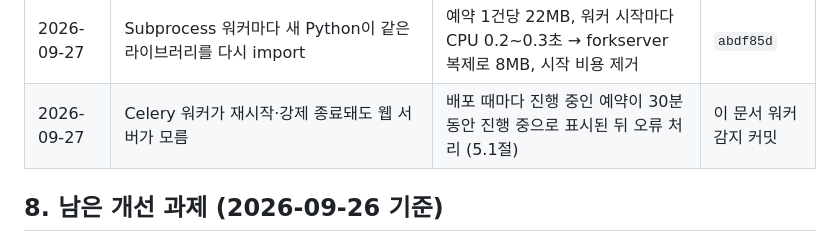
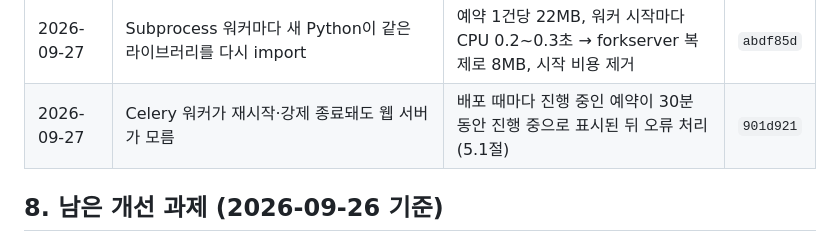
Before and after one commit to raonsol/korail_telegrambot, a Markdown page: docs/capacity-review.md, the part around the change. GitHub-like rendering.

Commit message:
docs: 처리량 검토 문서에 워커 감지 커밋 해시 표기
Co-Authored-By: Claude Opus 5.5 <noreply@anthropic.com>
Claude-Session: https://claude.ai/code/session_01A5HwKV4moDcpGDaY9Wx6eC

```diff
--- a/docs/capacity-review.md
+++ b/docs/capacity-review.md
@@ -279,7 +279,7 @@ flowchart TB
 | 2026-09-27 | 브로커 `visibility_timeout`(1시간)이 태스크 시간 제한(1시간)과 같음 | 오래 실행된 예약이 다른 워커에 재전달돼 중복 실행될 수 있음 | `fdbfb29` |
 | 2026-09-27 | `reservation_task:{id}` 키에 만료 시간이 없음, 태스크마다 Redis 클라이언트 생성 | Redis에 키가 계속 쌓이고 태스크마다 연결 풀을 새로 만듦 | `fdbfb29` |
 | 2026-09-27 | Subprocess 워커마다 새 Python이 같은 라이브러리를 다시 import | 예약 1건당 22MB, 워커 시작마다 CPU 0.2~0.3초 → forkserver 복제로 8MB, 시작 비용 제거 | `abdf85d` |
-| 2026-09-27 | Celery 워커가 재시작·강제 종료돼도 웹 서버가 모름 | 배포 때마다 진행 중인 예약이 30분 동안 진행 중으로 표시된 뒤 오류 처리 (5.1절) | 이 문서 워커 감지 커밋 |
+| 2026-09-27 | Celery 워커가 재시작·강제 종료돼도 웹 서버가 모름 | 배포 때마다 진행 중인 예약이 30분 동안 진행 중으로 표시된 뒤 오류 처리 (5.1절) | `901d921` |
 
 ## 8. 남은 개선 과제 (2026-09-26 기준)
 
```
